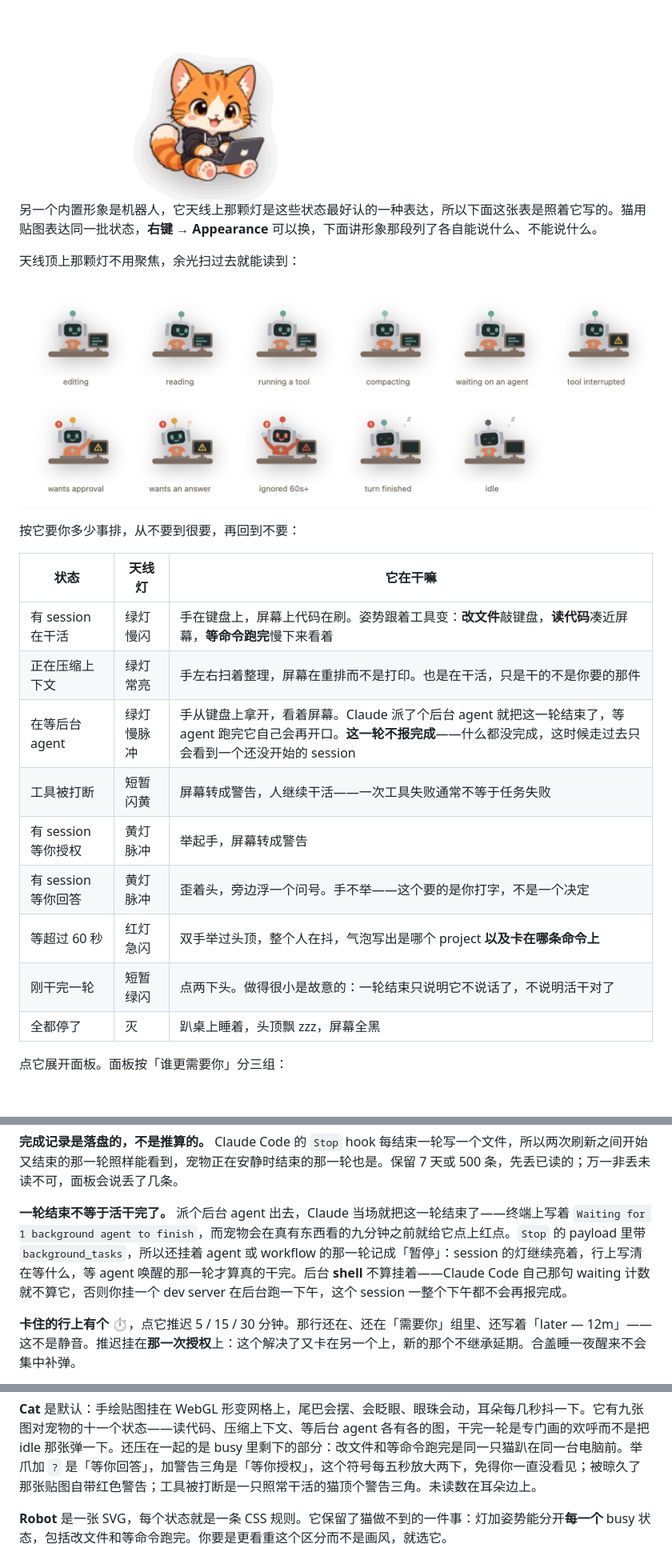
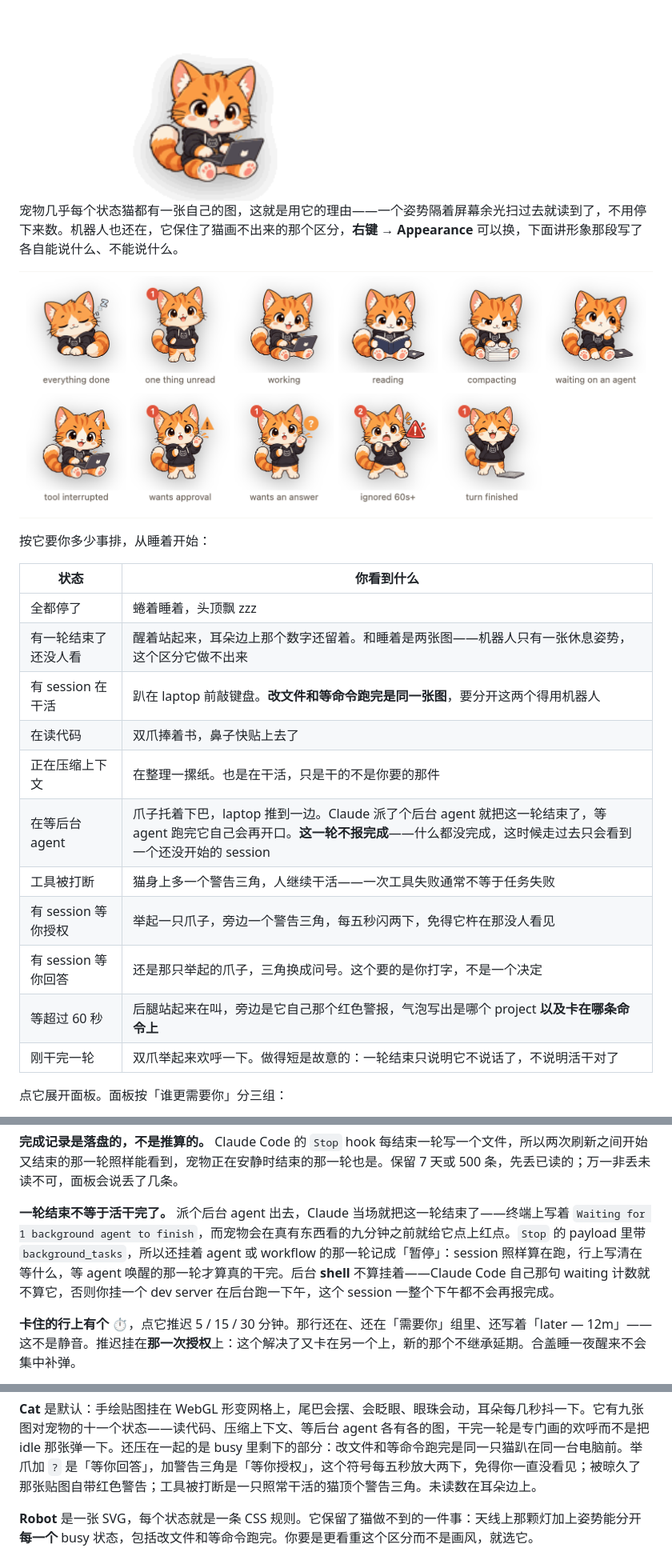
Before and after one commit to ZephTu/claude-pet, a Markdown page: README.zh-CN.md, 3 parts joined by grey strips. Shown at 80% size. GitHub-like rendering; pictures changed too: docs/images/cat-states.png (added), docs/images/states.png (deleted); blank space fills up the shorter version.

```diff
--- a/README.zh-CN.md
+++ b/README.zh-CN.md
@@ -6,25 +6,25 @@
 
 <img src="docs/images/cat.gif" width="360" alt="猫把能显示的状态过一遍，含气泡">
 
-另一个内置形象是机器人，它天线上那颗灯是这些状态最好认的一种表达，所以下面这张表是照着它写的。猫用贴图表达同一批状态，**右键 → Appearance** 可以换，下面讲形象那段列了各自能说什么、不能说什么。
+宠物几乎每个状态猫都有一张自己的图，这就是用它的理由——一个姿势隔着屏幕余光扫过去就读到了，不用停下来数。机器人也还在，它保住了猫画不出来的那个区分，**右键 → Appearance** 可以换，下面讲形象那段写了各自能说什么、不能说什么。
 
-天线顶上那颗灯不用聚焦，余光扫过去就能读到：
+![所有状态](docs/images/cat-states.png)
 
-![所有状态](docs/images/states.png)
+按它要你多少事排，从睡着开始：
 
-按它要你多少事排，从不要到很要，再回到不要：
-
-| 状态 | 天线灯 | 它在干嘛 |
-|---|---|---|
-| 有 session 在干活 | 绿灯慢闪 | 手在键盘上，屏幕上代码在刷。姿势跟着工具变：**改文件**敲键盘，**读代码**凑近屏幕，**等命令跑完**慢下来看着 |
-| 正在压缩上下文 | 绿灯常亮 | 手左右扫着整理，屏幕在重排而不是打印。也是在干活，只是干的不是你要的那件 |
-| 在等后台 agent | 绿灯慢脉冲 | 手从键盘上拿开，看着屏幕。Claude 派了个后台 agent 就把这一轮结束了，等 agent 跑完它自己会再开口。**这一轮不报完成**——什么都没完成，这时候走过去只会看到一个还没开始的 session |
-| 工具被打断 | 短暂闪黄 | 屏幕转成警告，人继续干活——一次工具失败通常不等于任务失败 |
-| 有 session 等你授权 | 黄灯脉冲 | 举起手，屏幕转成警告 |
-| 有 session 等你回答 | 黄灯脉冲 | 歪着头，旁边浮一个问号。手不举——这个要的是你打字，不是一个决定 |
-| 等超过 60 秒 | 红灯急闪 | 双手举过头顶，整个人在抖，气泡写出是哪个 project **以及卡在哪条命令上** |
-| 刚干完一轮 | 短暂绿闪 | 点两下头。做得很小是故意的：一轮结束只说明它不说话了，不说明活干对了 |
-| 全都停了 | 灭 | 趴桌上睡着，头顶飘 zzz，屏幕全黑 |
+| 状态 | 你看到什么 |
+|---|---|
+| 全都停了 | 蜷着睡着，头顶飘 zzz |
+| 有一轮结束了还没人看 | 醒着站起来，耳朵边上那个数字还留着。和睡着是两张图——机器人只有一张休息姿势，这个区分它做不出来 |
+| 有 session 在干活 | 趴在 laptop 前敲键盘。**改文件和等命令跑完是同一张图**，要分开这两个得用机器人 |
+| 在读代码 | 双爪捧着书，鼻子快贴上去了 |
+| 正在压缩上下文 | 在整理一摞纸。也是在干活，只是干的不是你要的那件 |
+| 在等后台 agent | 爪子托着下巴，laptop 推到一边。Claude 派了个后台 agent 就把这一轮结束了，等 agent 跑完它自己会再开口。**这一轮不报完成**——什么都没完成，这时候走过去只会看到一个还没开始的 session |
+| 工具被打断 | 猫身上多一个警告三角，人继续干活——一次工具失败通常不等于任务失败 |
+| 有 session 等你授权 | 举起一只爪子，旁边一个警告三角，每五秒闪两下，免得它杵在那没人看见 |
+| 有 session 等你回答 | 还是那只举起的爪子，三角换成问号。这个要的是你打字，不是一个决定 |
+| 等超过 60 秒 | 后腿站起来在叫，旁边是它自己那个红色警报，气泡写出是哪个 project **以及卡在哪条命令上** |
+| 刚干完一轮 | 双爪举起来欢呼一下。做得短是故意的：一轮结束只说明它不说话了，不说明活干对了 |
 
 点它展开面板。面板按「谁更需要你」分三组：
 
@@ -62,7 +62,7 @@
 
 **完成记录是落盘的，不是推算的。** Claude Code 的 `Stop` hook 每结束一轮写一个文件，所以两次刷新之间开始又结束的那一轮照样能看到，宠物正在安静时结束的那一轮也是。保留 7 天或 500 条，先丢已读的；万一非丢未读不可，面板会说丢了几条。
 
-**一轮结束不等于活干完了。** 派个后台 agent 出去，Claude 当场就把这一轮结束了——终端上写着 `Waiting for 1 background agent to finish`，而宠物会在真有东西看的九分钟之前就给它点上红点。`Stop` 的 payload 里带 `background_tasks`，所以还挂着 agent 或 workflow 的那一轮记成「暂停」：session 的灯继续亮着，行上写清在等什么，等 agent 唤醒的那一轮才算真的干完。后台 **shell** 不算挂着——Claude Code 自己那句 waiting 计数就不算它，否则你挂一个 dev server 在后台跑一下午，这个 session 一整个下午都不会再报完成。
+**一轮结束不等于活干完了。** 派个后台 agent 出去，Claude 当场就把这一轮结束了——终端上写着 `Waiting for 1 background agent to finish`，而宠物会在真有东西看的九分钟之前就给它点上红点。`Stop` 的 payload 里带 `background_tasks`，所以还挂着 agent 或 workflow 的那一轮记成「暂停」：session 照样算在跑，行上写清在等什么，等 agent 唤醒的那一轮才算真的干完。后台 **shell** 不算挂着——Claude Code 自己那句 waiting 计数就不算它，否则你挂一个 dev server 在后台跑一下午，这个 session 一整个下午都不会再报完成。
 
 **卡住的行上有个 ⏱**，点它推迟 5 / 15 / 30 分钟。那行还在、还在「需要你」组里、还写着「later — 12m」——这不是静音。推迟挂在**那一次授权**上：这个解决了又卡在另一个上，新的那个不继承延期。合盖睡一夜醒来不会集中补弹。
 
@@ -78,7 +78,7 @@ session 只要进程还活着就一直列在上面，不管多久没动静——
 
 **Cat** 是默认：手绘贴图挂在 WebGL 形变网格上，尾巴会摆、会眨眼、眼珠会动，耳朵每几秒抖一下。它有九张图对宠物的十一个状态——读代码、压缩上下文、等后台 agent 各有各的图，干完一轮是专门画的欢呼而不是把 idle 那张弹一下。还压在一起的是 busy 里剩下的部分：改文件和等命令跑完是同一只猫趴在同一台电脑前。举爪加 `?` 是「等你回答」，加警告三角是「等你授权」，这个符号每五秒放大两下，免得你一直没看见；被晾久了那张贴图自带红色警告；工具被打断是一只照常干活的猫顶个警告三角。未读数在耳朵边上。
 
-**Robot** 是一张 SVG，每个状态就是一条 CSS 规则。它保留了猫做不到的一件事：灯加姿势能分开**每一个** busy 状态，包括改文件和等命令跑完。你要是更看重这个区分而不是画风，就选它。
+**Robot** 是一张 SVG，每个状态就是一条 CSS 规则。它保留了猫做不到的一件事：天线上那颗灯加上姿势能分开**每一个** busy 状态，包括改文件和等命令跑完。你要是更看重这个区分而不是画风，就选它。
 
 <img src="docs/images/pet.gif" width="360" alt="机器人把能显示的状态过一遍，含气泡">
 
```
Also changed, not shown: other parts of README.zh-CN.md (+1 -1 lines), README.md (+24 -24 lines), 1 other file.
